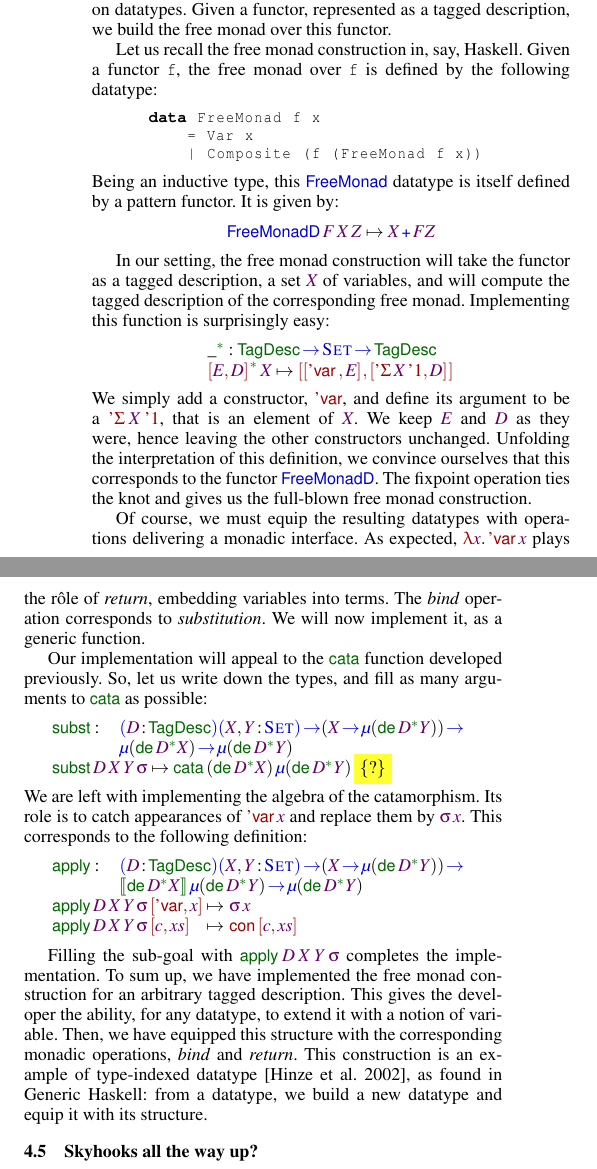
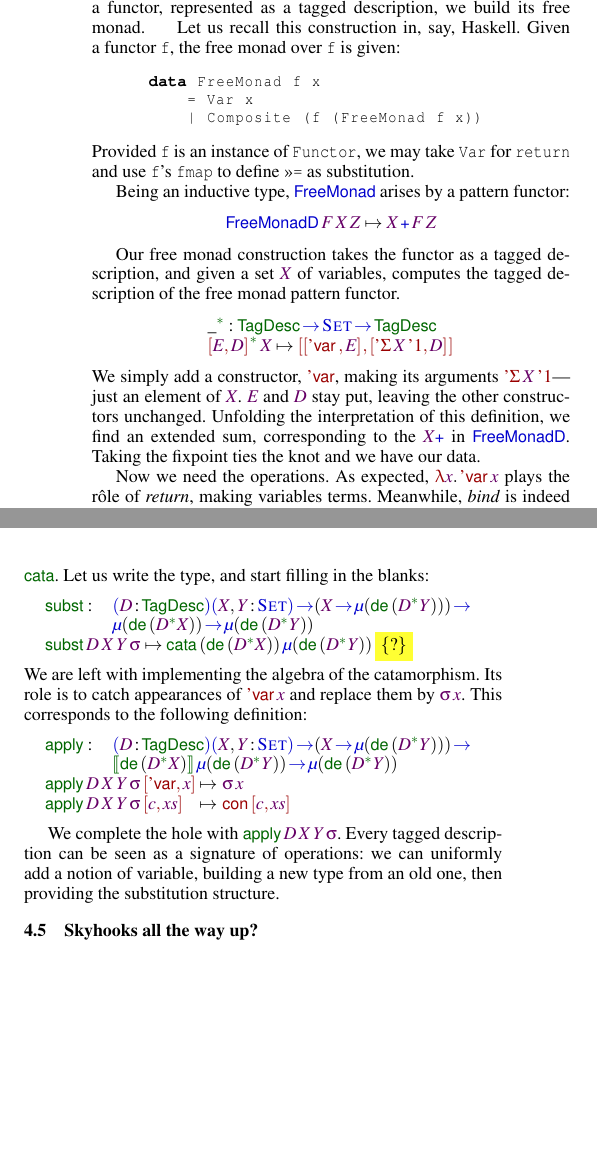
Before and after one commit to joelburget/pigment, a LaTeX paper (papers/icfp-2010-desc/paper.tex, which reads papers/icfp-2010-desc/paper_desc_levitation.tex): two parts of the columns of page 7 of 12, joined at a grey line, cut so that both start at the same text, the shorter picture padded with empty space. Compiled offline with pdfLaTeX; a missing font is replaced by an installed copy or a similar font.

Commit message:
gaol: boiling 4.3 and 4.4

```diff
--- a/papers/icfp-2010-desc/paper_desc_levitation.tex
+++ b/papers/icfp-2010-desc/paper_desc_levitation.tex
@@ -488,18 +488,17 @@ PolyP~\cite{jansson:polyp}, made ordinary.
         -> Extract it
 \end{wstructure}
 
-In this section, we will turn to a more ambitious generic operation on
-datatypes. Given a functor, represented as a tagged description, we
-build the free monad over this functor.
-
+In this section, we try a more ambitious generic operation. Given a functor,
+represented as a tagged description, we
+build its free monad.
+%
 \newcommand{\FMFreeMonad}{\D{FreeMonad}}
 \newcommand{\FMFreeMonadD}{\D{FreeMonadD}}
 \newcommand{\FMVar}{\C{Var}}
 \newcommand{\FMComposite}{\C{Composite}}
-
-Let us recall the free monad construction in, say, Haskell. Given a
-functor \texttt{f}, the free monad over \texttt{f} is defined by the
-following datatype:
+%
+Let us recall this construction in, say, Haskell. Given a
+functor \texttt{f}, the free monad over \texttt{f} is given:
 %
 \begin{code}
 data FreeMonad f x
@@ -507,11 +506,15 @@ data FreeMonad f x
     | Composite (f (FreeMonad f x))
 \end{code}
 %
-Being an inductive type, this $\FMFreeMonad$ datatype is itself
-defined by a pattern functor. It is given by:
+Provided \texttt{f} is an instance of \texttt{Functor}, we may
+take \texttt{Var} for \texttt{return} and use \texttt{f}'s
+\texttt{fmap} to define \texttt{>>=} as substitution.
+
+Being an inductive type, $\FMFreeMonad$ arises
+by a pattern functor:
 %
 \[
-\FMFreeMonadD\: \V{F}\: \V{X}\: \V{Z} \mapsto \V{X} \mathop{\D{+}} \V{F} \V{Z}
+\FMFreeMonadD\: \V{F}\: \V{X}\: \V{Z} \mapsto \V{X} \mathop{\D{+}} \V{F}\:\V{Z}
 \]
 
 \begin{wstructure}
@@ -523,10 +526,9 @@ defined by a pattern functor. It is given by:
         -> Mu does the fixpoint
 \end{wstructure}
 
-In our setting, the free monad construction will take the functor as a
-tagged description, a set $\V{X}$ of variables, and will compute the
-tagged description of the corresponding free monad. Implementing this
-function is surprisingly easy:
+Our free monad construction takes the functor as a
+tagged description, and given a set $\V{X}$ of variables, computes the
+tagged description of the free monad pattern functor.
 %
 \[\stk{
 \FreeMonad{\_} : \TagDesc \To \Set \To \TagDesc \\
@@ -535,13 +537,13 @@ function is surprisingly easy:
          {\pair{\DSigma{\V{X}}{\DUnit}}{\V{D}}{}}{}
 }\]
 %
-We simply add a constructor, $\SYMBDVar$, and define its argument to
-be a $\DSigma{\V{X}}{\DUnit}$, that is an element of $\V{X}$. We keep
-$\V{E}$ and $\V{D}$ as they were, hence leaving the other constructors
+We simply add a constructor, $\SYMBDVar$, making its arguments
+$\DSigma{\V{X}}{\DUnit}$---just an element of $\V{X}$.
+$\V{E}$ and $\V{D}$ stay put, leaving the other constructors
 unchanged. Unfolding the interpretation of this definition, we
-convince ourselves that this corresponds to the functor
-$\FMFreeMonadD$. The fixpoint operation ties the knot and gives us
-the full-blown free monad construction.
+find an extended sum, corresponding to the \(\V{X}\D{+}\) in
+$\FMFreeMonadD$. Taking the fixpoint ties the knot and we have our
+data.
 
 \begin{wstructure}
 <- A generic program: monadic substitution [equation]
@@ -549,31 +551,26 @@ the full-blown free monad construction.
         -> Using Fold
 \end{wstructure}
 
-Of course, we must equip the resulting datatypes with operations
-delivering a monadic interface. As expected, \(\LAM{\x}\DVar{\x}\)
-plays the r\^ole of \return, embedding variables into terms. The
-\bind operation corresponds to \emph{substitution}. We will now
-implement it, as a generic function.
-
-
 \newcommand{\subst}{\F{subst}}
 \newcommand{\apply}{\F{apply}}
 
-Our implementation will appeal to the $\cata$ function developed
-previously. So, let us write down the types, and fill as many
-arguments to $\cata$ as possible:
+Now we need the operations. As expected, \(\LAM{\x}\DVar{\x}\)
+plays the r\^ole of \return, making variables terms. Meanwhile,
+\bind is indeed \emph{substitution}, which we now
+implement generically, making use of $\cata$. Let us write the type,
+and start filling in the blanks:
 %
 \[\stk{
 \begin{array}{@{}ll}
 \subst : & \PITEL{\V{D}}{\TagDesc}
            \PI{\V{X}, \V{Y}}{\Set}
-           (\V{X} \To \Mu{(\toDesc{\FreeMonad{\V{D}}{\V{Y}}})}) \To \\
-         & \Mu{(\toDesc{\FreeMonad{\V{D}}{\V{X}}})} \To
-           \Mu{(\toDesc{\FreeMonad{\V{D}}{\V{Y}}})}
+           (\V{X} \To \Mu{(\toDesc{(\FreeMonad{\V{D}}{\V{Y}})})}) \To \\
+         & \Mu{(\toDesc{(\FreeMonad{\V{D}}{\V{X}})})} \To
+           \Mu{(\toDesc{(\FreeMonad{\V{D}}{\V{Y}})})}
 \end{array} \\
 \subst\: \V{D}\: \V{X}\: \V{Y}\: \V{\sigma} \mapsto
-  \cata\: (\toDesc{\FreeMonad{\V{D}}{\V{X}}})\:
-          \Mu{(\toDesc{\FreeMonad{\V{D}}{\V{Y}}})}\:
+  \cata\: (\toDesc{(\FreeMonad{\V{D}}{\V{X}})})\:
+          \Mu{(\toDesc{(\FreeMonad{\V{D}}{\V{Y}})})}\:
           \SHED
 }\]
 %
@@ -605,16 +602,11 @@ $\V{\sigma}\: \V{x}$. This corresponds to the following definition:
             <- Substitution / bind
 \end{wstructure}
 
-Filling the sub-goal with $\apply\: \V{D}\: \V{X}\: \V{Y}\:
-\V{\sigma}$ completes the implementation. To sum up, we have
-implemented the free monad construction for an arbitrary tagged
-description. This gives the developer the ability, for any datatype,
-to extend it with a notion of variable. Then, we have equipped this
-structure with the corresponding monadic operations, \bind and
-\return. This construction is an example of type-indexed
-datatype~\cite{hinze:generic-haskell}, as found in Generic Haskell:
-from a datatype, we build a new datatype and equip it with its
-structure.
+We complete the hole with $\apply\: \V{D}\: \V{X}\: \V{Y}\:
+\V{\sigma}$. Every tagged
+description can be seen as a signature of operations: we can uniformly
+add a notion of variable, building a new type from an old one, then
+providing the substitution structure.
 
 \begin{wstructure}
 <- Deriving new data-structure and functions on them
```
Also changed, not shown: papers/icfp-2010-desc/paper_desc_levitation.tex (6 more changed lines).
